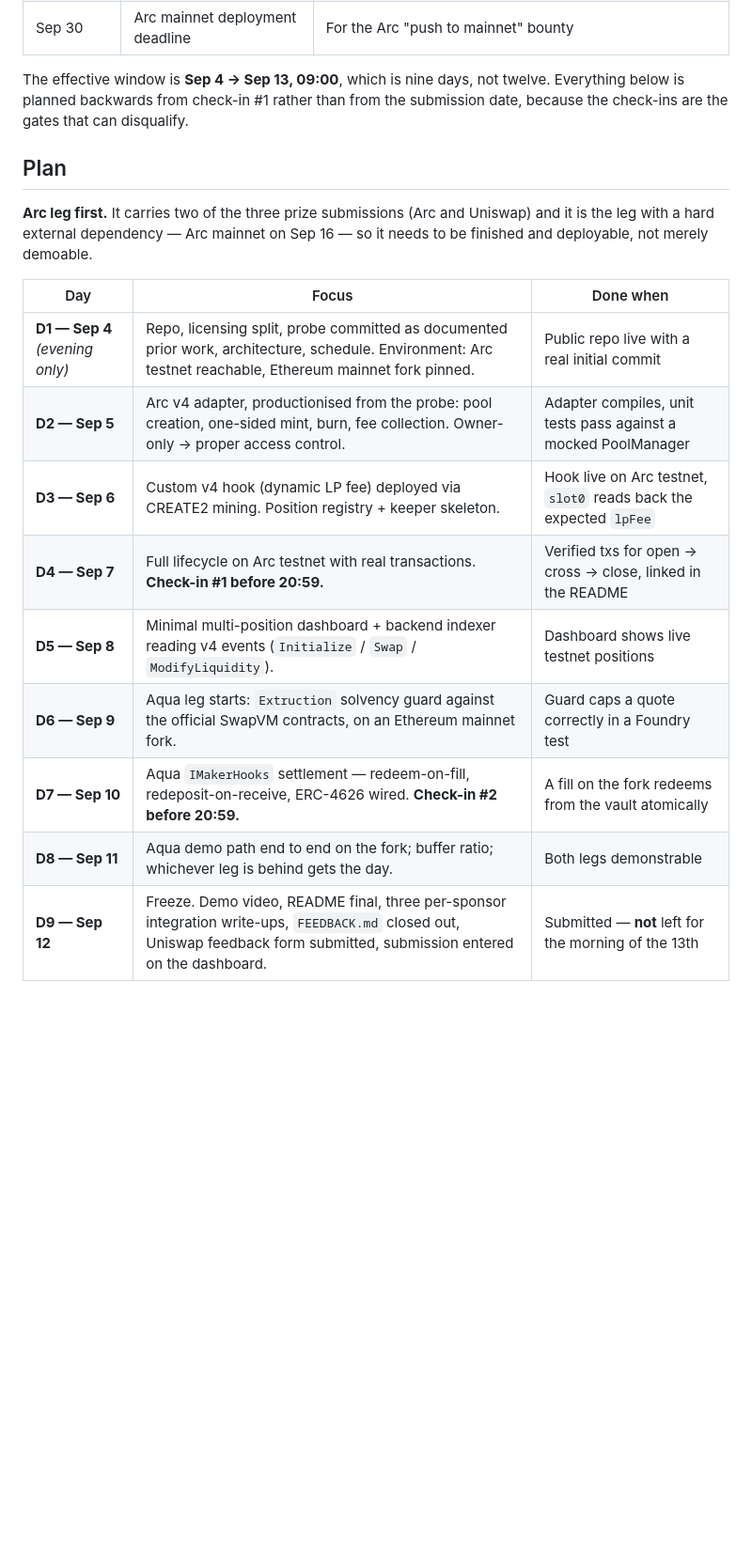
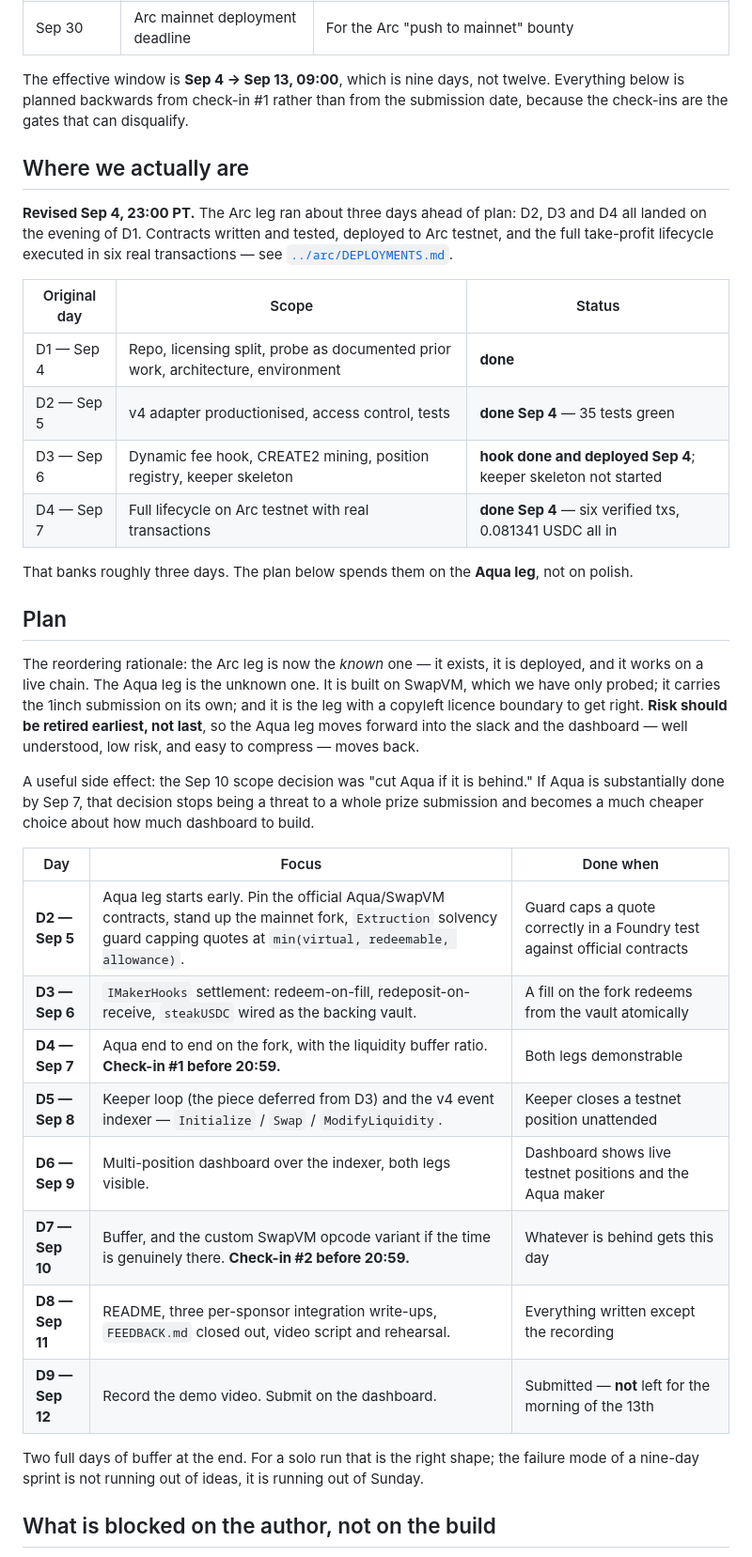
Before and after one commit to barkermoney/barker-alm-engine, a Markdown page: docs/schedule.md, the part around one of its changes. Shown at 94% size. GitHub-like rendering; blank space fills up the shorter version.

```diff
--- a/docs/schedule.md
+++ b/docs/schedule.md
@@ -16,18 +16,46 @@ Solo, 9 real days. All times **PT** (the author's local timezone, so event times
 
 The effective window is **Sep 4 → Sep 13, 09:00**, which is nine days, not twelve. Everything below is planned backwards from check-in #1 rather than from the submission date, because the check-ins are the gates that can disqualify.
 
+## Where we actually are
+
+**Revised Sep 4, 23:00 PT.** The Arc leg ran about three days ahead of plan: D2, D3 and D4 all landed
+on the evening of D1. Contracts written and tested, deployed to Arc testnet, and the full
+take-profit lifecycle executed in six real transactions — see [`../arc/DEPLOYMENTS.md`](../arc/DEPLOYMENTS.md).
+
+| Original day | Scope | Status |
+|---|---|---|
+| D1 — Sep 4 | Repo, licensing split, probe as documented prior work, architecture, environment | **done** |
+| D2 — Sep 5 | v4 adapter productionised, access control, tests | **done Sep 4** — 35 tests green |
+| D3 — Sep 6 | Dynamic fee hook, CREATE2 mining, position registry, keeper skeleton | **hook done and deployed Sep 4**; keeper skeleton not started |
+| D4 — Sep 7 | Full lifecycle on Arc testnet with real transactions | **done Sep 4** — six verified txs, 0.081341 USDC all in |
+
+That banks roughly three days. The plan below spends them on the **Aqua leg**, not on polish.
+
 ## Plan
 
-**Arc leg first.** It carries two of the three prize submissions (Arc and Uniswap) and it is the leg with a hard external dependency — Arc mainnet on Sep 16 — so it needs to be finished and deployable, not merely demoable.
+The reordering rationale: the Arc leg is now the *known* one — it exists, it is deployed, and it
+works on a live chain. The Aqua leg is the unknown one. It is built on SwapVM, which we have only
+probed; it carries the 1inch submission on its own; and it is the leg with a copyleft licence
+boundary to get right. **Risk should be retired earliest, not last**, so the Aqua leg moves forward
+into the slack and the dashboard — well understood, low risk, and easy to compress — moves back.
+
+A useful side effect: the Sep 10 scope decision was "cut Aqua if it is behind." If Aqua is
+substantially done by Sep 7, that decision stops being a threat to a whole prize submission and
+becomes a much cheaper choice about how much dashboard to build.
 
 | Day | Focus | Done when |
 |---|---|---|
-| **D1 — Sep 4** *(evening only)* | Repo, licensing split, probe committed as documented prior work, architecture, schedule. Environment: Arc testnet reachable, Ethereum mainnet fork pinned. | Public repo live with a real initial commit |
-| **D2 — Sep 5** | Arc v4 adapter, productionised from the probe: pool creation, one-sided mint, burn, fee collection. Owner-only → proper access control. | Adapter compiles, unit tests pass against a mocked PoolManager |
-| **D3 — Sep 6** | Custom v4 hook (dynamic LP fee) deployed via CREATE2 mining. Position registry + keeper skeleton. | Hook live on Arc testnet, `slot0` reads back the expected `lpFee` |
-| **D4 — Sep 7** | Full lifecycle on Arc testnet with real transactions. **Check-in #1 before 20:59.** | Verified txs for open → cross → close, linked in the README |
-| **D5 — Sep 8** | Minimal multi-position dashboard + backend indexer reading v4 events (`Initialize` / `Swap` / `ModifyLiquidity`). | Dashboard shows live testnet positions |
-| **D6 — Sep 9** | Aqua leg starts: `Extruction` solvency guard against the official SwapVM contracts, on an Ethereum mainnet fork. | Guard caps a quote correctly in a Foundry test |
-| **D7 — Sep 10** | Aqua `IMakerHooks` settlement — redeem-on-fill, redeposit-on-receive, ERC-4626 wired. **Check-in #2 before 20:59.** | A fill on the fork redeems from the vault atomically |
-| **D8 — Sep 11** | Aqua demo path end to end on the fork; buffer ratio; whichever leg is behind gets the day. | Both legs demonstrable |
-| **D9 — Sep 12** | Freeze. Demo video, README final, three per-sponsor integration write-ups, `FEEDBACK.md` closed out, Uniswap feedback form submitted, submission entered on the dashboard. | Submitted — **not** left for the morning of the 13th |
+| **D2 — Sep 5** | Aqua leg starts early. Pin the official Aqua/SwapVM contracts, stand up the mainnet fork, `Extruction` solvency guard capping quotes at `min(virtual, redeemable, allowance)`. | Guard caps a quote correctly in a Foundry test against official contracts |
+| **D3 — Sep 6** | `IMakerHooks` settlement: redeem-on-fill, redeposit-on-receive, `steakUSDC` wired as the backing vault. | A fill on the fork redeems from the vault atomically |
+| **D4 — Sep 7** | Aqua end to end on the fork, with the liquidity buffer ratio. **Check-in #1 before 20:59.** | Both legs demonstrable |
+| **D5 — Sep 8** | Keeper loop (the piece deferred from D3) and the v4 event indexer — `Initialize` / `Swap` / `ModifyLiquidity`. | Keeper closes a testnet position unattended |
+| **D6 — Sep 9** | Multi-position dashboard over the indexer, both legs visible. | Dashboard shows live testnet positions and the Aqua maker |
+| **D7 — Sep 10** | Buffer, and the custom SwapVM opcode variant if the time is genuinely there. **Check-in #2 before 20:59.** | Whatever is behind gets this day |
+| **D8 — Sep 11** | README, three per-sponsor integration write-ups, `FEEDBACK.md` closed out, video script and rehearsal. | Everything written except the recording |
+| **D9 — Sep 12** | Record the demo video. Submit on the dashboard. | Submitted — **not** left for the morning of the 13th |
+
+Two full days of buffer at the end. For a solo run that is the right shape; the failure mode of a
+nine-day sprint is not running out of ideas, it is running out of Sunday.
+
+## What is blocked on the author, not on the build
+
```
Also changed, not shown: other parts of docs/schedule.md (+33 -2 lines).
